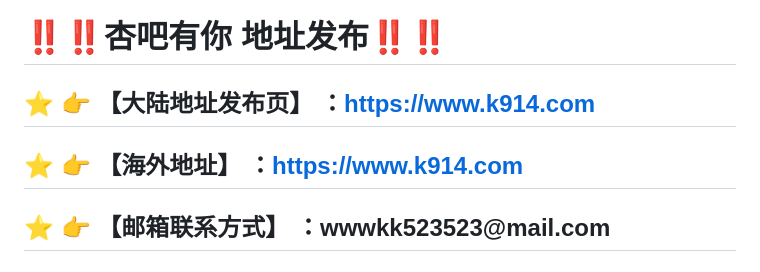
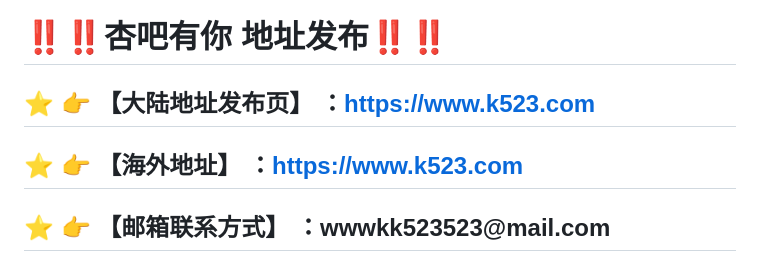
Before and after one commit to guodongchuanmeiai/xbyn, a Markdown page: README.md, the part around the change. GitHub-like rendering.

```diff
--- a/README.md
+++ b/README.md
@@ -5,12 +5,12 @@
 </div>
 <div class="markdown-heading" style="color:#1F2328;font-family:-apple-system, BlinkMacSystemFont, &quot;font-size:16px;background-color:#FFFFFF;">
 	<h2 class="heading-element" style="font-weight:var(--base-text-weight-semibold, 600);">
-		⭐ 👉 【大陆地址发布页】 ：<a href="https://www.k523.com" target="_blank">https://www.k914.com</a>
+		⭐ 👉 【大陆地址发布页】 ：<a href="https://www.k523.com" target="_blank">https://www.k523.com</a>
 	</h2>
 </div>
 <div class="markdown-heading" style="color:#1F2328;font-family:-apple-system, BlinkMacSystemFont, &quot;font-size:16px;background-color:#FFFFFF;">
 	<h2 class="heading-element" style="font-weight:var(--base-text-weight-semibold, 600);">
-		⭐ 👉 【海外地址】 ：<a href="https://www.k523.com" target="_blank">https://www.k914.com</a>
+		⭐ 👉 【海外地址】 ：<a href="https://www.k523.com" target="_blank">https://www.k523.com</a>
 	</h2>
 </div>
 <div class="markdown-heading" style="color:#1F2328;font-family:-apple-system, BlinkMacSystemFont, &quot;font-size:16px;background-color:#FFFFFF;">
```
